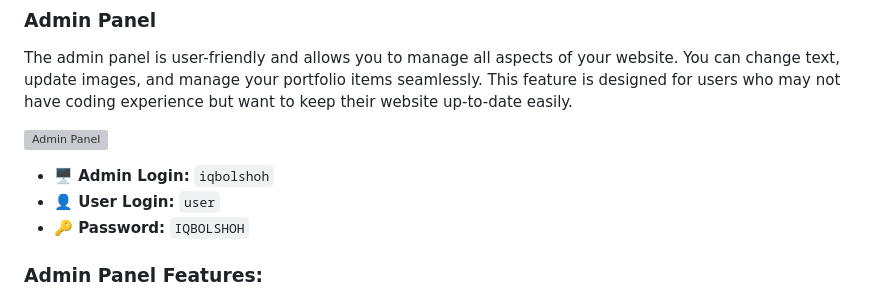
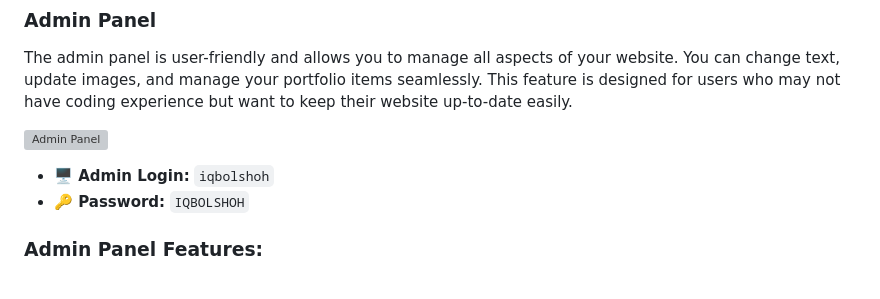
Before and after one commit to Iqbolshoh/templates.uz, a Markdown page: README.md, the part around the change. GitHub-like rendering; grey boxes are pictures that could not be loaded.

```diff
--- a/README.md
+++ b/README.md
@@ -16,7 +16,6 @@ The admin panel is user-friendly and allows you to manage all aspects of your we
 
 ![Admin Panel](https://github.com/Iqbolshoh/templates.uz/blob/main/assets/img/admin-panel-1.png)
 - **🖥 Admin Login:** `iqbolshoh`
-- **👤 User Login:** `user`
 - **🔑 Password:** `IQBOLSHOH`
 
 
```
